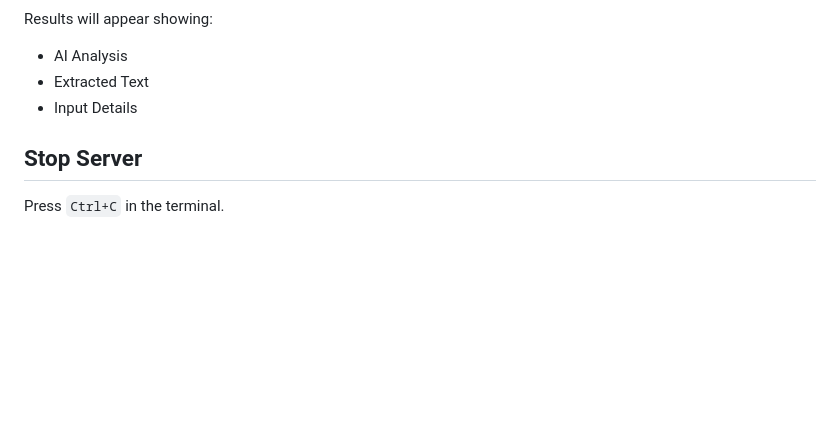
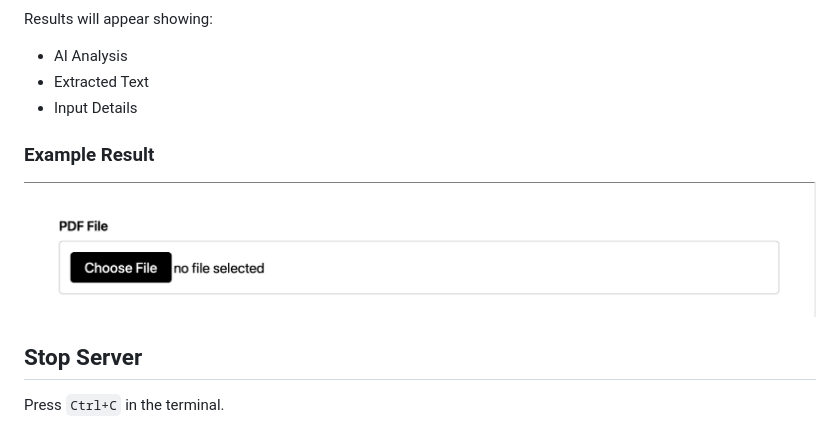
Before and after one commit to Shriiii01/PDF_EXTRACTOR, a Markdown page: README.md, the part around the change printed below. Drawn GitHub-style; pictures changed too: screenshots/final-result.png (added); blank space fills up the shorter version.

Commit message:
Add final result screenshot to README

```diff
--- a/README.md
+++ b/README.md
@@ -92,6 +90,10 @@ Results will appear showing:
 - Extracted Text
 - Input Details
 
+### Example Result
+
+![Final Result](screenshots/final-result.png)
+
 ## Stop Server
 
 Press `Ctrl+C` in the terminal.
```
Also changed, not shown: other parts of README.md (+0 -2 lines).
